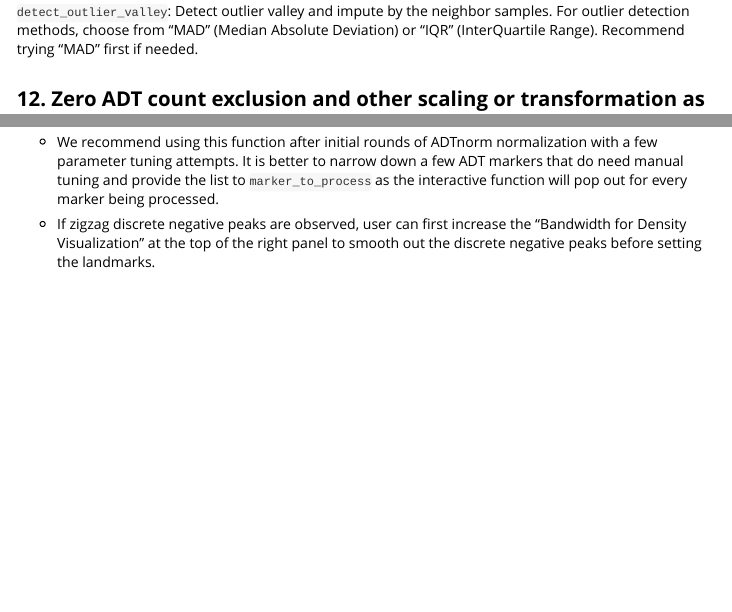
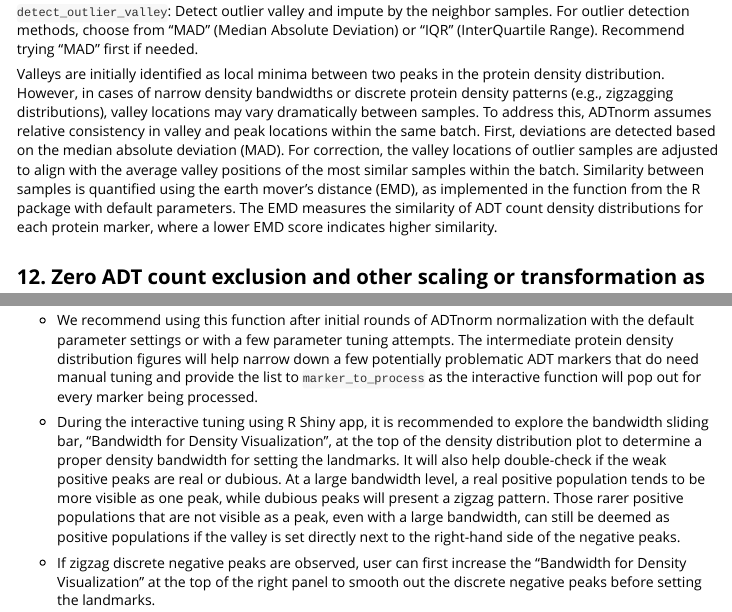
Before and after one commit to yezhengSTAT/ADTnorm, an R Markdown document (vignettes/ADTnorm-tutorial.Rmd): the page in a window 1100 px wide, from 6840 px down, and a second part further down, joined at a grey line. Rendered offline with R 4.5, knitr and Pandoc, with nearby package versions; long lines of code are wrapped.

````diff
--- a/vignettes/ADTnorm-tutorial.Rmd
+++ b/vignettes/ADTnorm-tutorial.Rmd
@@ -279,6 +279,9 @@
 
 ```detect_outlier_valley```: Detect outlier valley and impute by the neighbor samples. For outlier detection methods, choose from "MAD" (Median Absolute Deviation) or "IQR" (InterQuartile Range). Recommend trying "MAD" first if needed.
 
+Valleys are initially identified as local minima between two peaks in the protein density distribution. However, in cases of narrow density bandwidths or discrete protein density patterns (e.g., zigzagging distributions), valley locations may vary dramatically between samples. To address this, ADTnorm assumes relative consistency in valley and peak locations within the same batch.  First, deviations are detected based on the median absolute deviation (MAD). For correction, the valley locations of outlier samples are adjusted to align with the average valley positions of the most similar samples within the batch. Similarity between samples is quantified using the earth mover’s distance (EMD), as implemented in the \textit{calculate_emd_gene} function from the \textit{EMDomics} R package with default parameters\cite{hitchcock1941distribution}. The EMD measures the similarity of ADT count density distributions for each protein marker, where a lower EMD score indicates higher similarity.
+
+
 ## 12. Zero ADT count exclusion and other scaling or transformation as input
 
 ```exclude_zeroes```: Indicator to consider zeros as NA, i.e., missing values. Recommend TRUE if zeroes in the data represent dropout, likely for large ADT panels, big datasets, or under-sequenced data. Additionally, if one marker (possibly IgG) only has zero value, this marker will be excluded from the downstream processing.
@@ -301,7 +304,9 @@
 
 Please note:
 
-- We recommend using this function after initial rounds of ADTnorm normalization with a few parameter tuning attempts. It is better to narrow down a few ADT markers that do need manual tuning and provide the list to ```marker_to_process``` as the interactive function will pop out for every marker being processed.
+- We recommend using this function after initial rounds of ADTnorm normalization with the default parameter settings or with a few parameter tuning attempts. The intermediate protein density distribution figures will help narrow down a few potentially problematic ADT markers that do need manual tuning and provide the list to ```marker_to_process``` as the interactive function will pop out for every marker being processed.
+
+- During the interactive tuning using R Shiny app, it is recommended to explore the bandwidth sliding bar, "Bandwidth for Density Visualization", at the top of the density distribution plot to determine a proper density bandwidth for setting the landmarks. It will also help double-check if the weak positive peaks are real or dubious. At a large bandwidth level, a real positive population tends to be more visible as one peak, while dubious peaks will present a zigzag pattern. Those rarer positive populations that are not visible as a peak, even with a large bandwidth, can still be deemed as positive populations if the valley is set directly next to the right-hand side of the negative peaks.
 
 - If zigzag discrete negative peaks are observed, user can first increase the "Bandwidth for Density Visualization" at the top of the right panel to smooth out the discrete negative peaks before setting the landmarks.
 
````
Also changed, not shown: README.md, vignettes/.RData (added).
